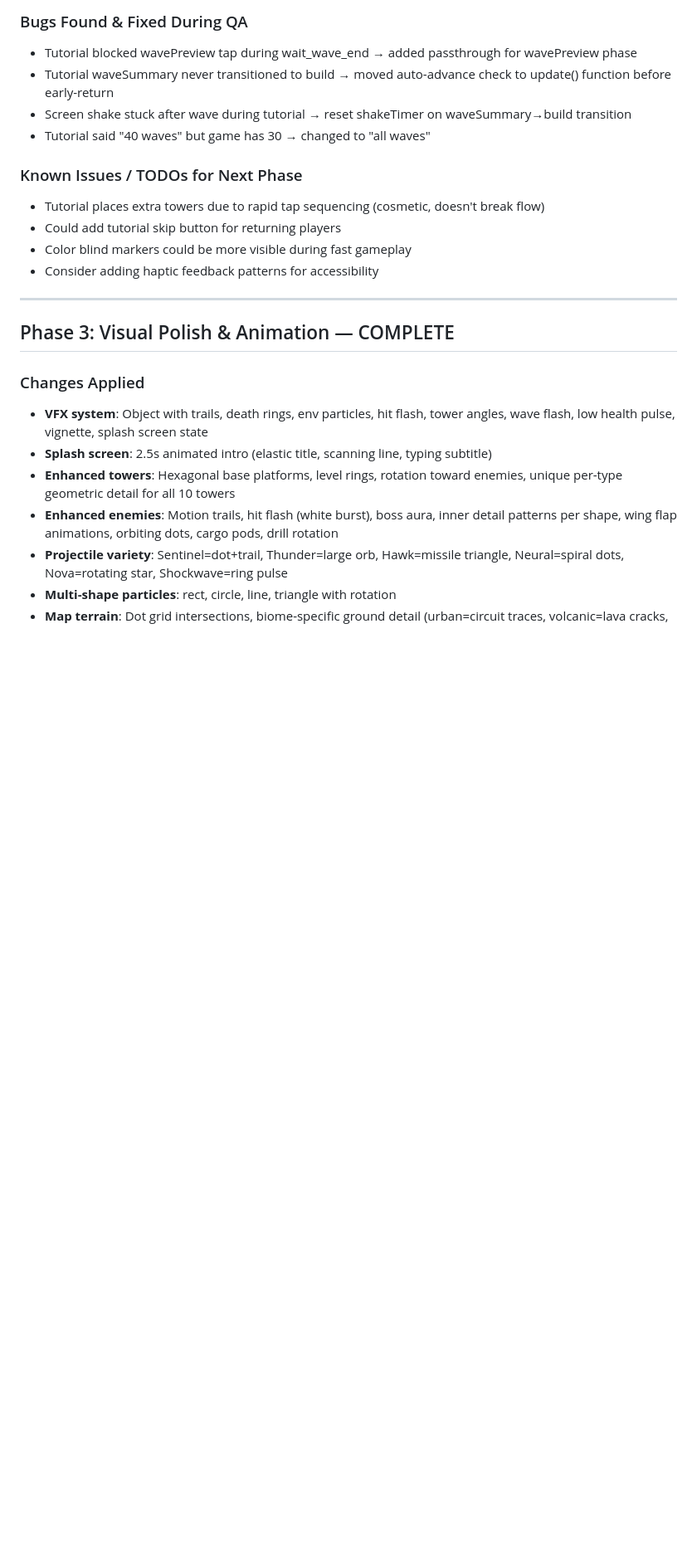
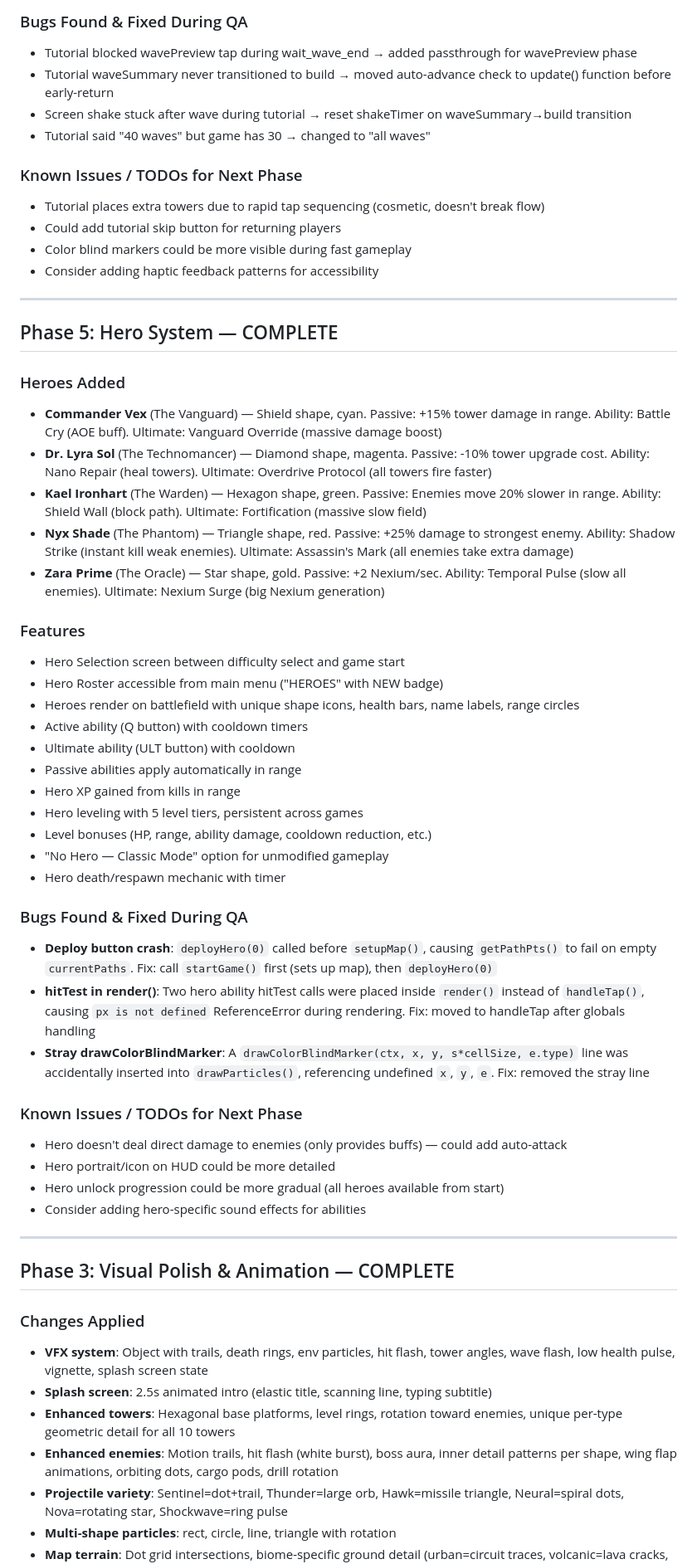
Before and after one commit to mark-styx/sector-defense, a Markdown page: progress.md, the part around the change. Shown at 83% size. Rendered like a GitHub page; blank space fills up the shorter version.

Commit message:
Update progress.md with Phase 5 notes

```diff
--- a/progress.md
+++ b/progress.md
@@ -26,6 +26,41 @@ Original prompt: build an iphone game that is a knockoff of starcraft2 tower def
 - Could add tutorial skip button for returning players
 - Color blind markers could be more visible during fast gameplay
 - Consider adding haptic feedback patterns for accessibility
+
+---
+
+## Phase 5: Hero System — COMPLETE
+
+### Heroes Added
+- **Commander Vex** (The Vanguard) — Shield shape, cyan. Passive: +15% tower damage in range. Ability: Battle Cry (AOE buff). Ultimate: Vanguard Override (massive damage boost)
+- **Dr. Lyra Sol** (The Technomancer) — Diamond shape, magenta. Passive: -10% tower upgrade cost. Ability: Nano Repair (heal towers). Ultimate: Overdrive Protocol (all towers fire faster)
+- **Kael Ironhart** (The Warden) — Hexagon shape, green. Passive: Enemies move 20% slower in range. Ability: Shield Wall (block path). Ultimate: Fortification (massive slow field)
+- **Nyx Shade** (The Phantom) — Triangle shape, red. Passive: +25% damage to strongest enemy. Ability: Shadow Strike (instant kill weak enemies). Ultimate: Assassin's Mark (all enemies take extra damage)
+- **Zara Prime** (The Oracle) — Star shape, gold. Passive: +2 Nexium/sec. Ability: Temporal Pulse (slow all enemies). Ultimate: Nexium Surge (big Nexium generation)
+
+### Features
+- Hero Selection screen between difficulty select and game start
+- Hero Roster accessible from main menu ("HEROES" with NEW badge)
+- Heroes render on battlefield with unique shape icons, health bars, name labels, range circles
+- Active ability (Q button) with cooldown timers
+- Ultimate ability (ULT button) with cooldown
+- Passive abilities apply automatically in range
+- Hero XP gained from kills in range
+- Hero leveling with 5 level tiers, persistent across games
+- Level bonuses (HP, range, ability damage, cooldown reduction, etc.)
+- "No Hero — Classic Mode" option for unmodified gameplay
+- Hero death/respawn mechanic with timer
+
+### Bugs Found & Fixed During QA
+- **Deploy button crash**: `deployHero(0)` called before `setupMap()`, causing `getPathPts()` to fail on empty `currentPaths`. Fix: call `startGame()` first (sets up map), then `deployHero(0)`
+- **hitTest in render()**: Two hero ability hitTest calls were placed inside `render()` instead of `handleTap()`, causing `px is not defined` ReferenceError during rendering. Fix: moved to handleTap after globals handling
+- **Stray drawColorBlindMarker**: A `drawColorBlindMarker(ctx, x, y, s*cellSize, e.type)` line was accidentally inserted into `drawParticles()`, referencing undefined `x`, `y`, `e`. Fix: removed the stray line
+
+### Known Issues / TODOs for Next Phase
+- Hero doesn't deal direct damage to enemies (only provides buffs) — could add auto-attack
+- Hero portrait/icon on HUD could be more detailed
+- Hero unlock progression could be more gradual (all heroes available from start)
+- Consider adding hero-specific sound effects for abilities
 
 ---
 
```
